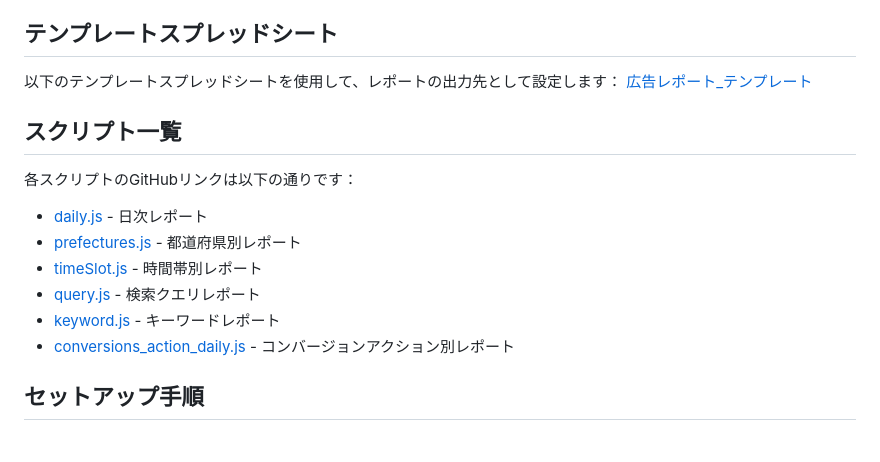
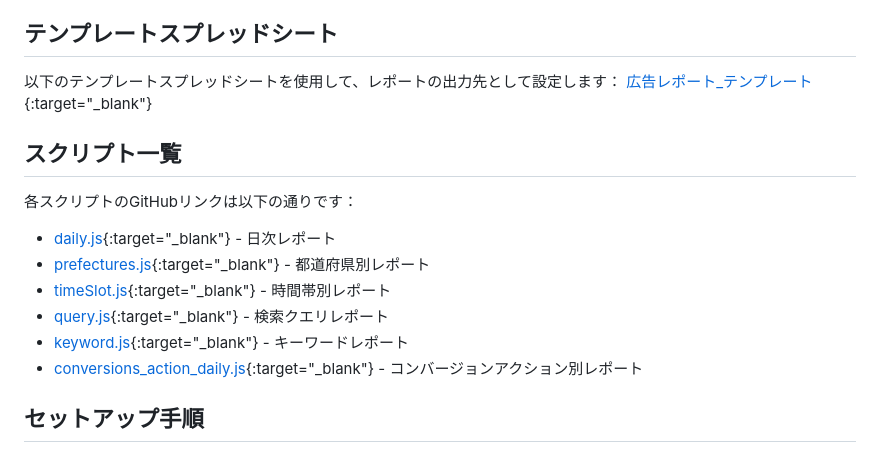
Before and after one commit to ShogoKumazaki/Ads_script, a Markdown page: README.md, the part around the change. Drawn GitHub-style.

Commit message:
README.mdを更新し、スクリプトリンクに新たにターゲット属性を追加しました。これにより、リンクが新しいタブで開くようになります。

```diff
--- a/README.md
+++ b/README.md
@@ -5,17 +5,17 @@
 
 ## テンプレートスプレッドシート
 以下のテンプレートスプレッドシートを使用して、レポートの出力先として設定します：
-[広告レポート_テンプレート](https://docs.google.com/spreadsheets/d/1MBdF2FHNYp77P-MCGQxF7l5ZHbgtbzyYaVVVKJTQDJ8/edit?usp=sharing)
+[広告レポート_テンプレート](https://docs.google.com/spreadsheets/d/1MBdF2FHNYp77P-MCGQxF7l5ZHbgtbzyYaVVVKJTQDJ8/edit?usp=sharing){:target="_blank"}
 
 ## スクリプト一覧
 各スクリプトのGitHubリンクは以下の通りです：
 
-- [daily.js](https://github.com/ShogoKumazaki/Ads_script/blob/main/daily.js) - 日次レポート
-- [prefectures.js](https://github.com/ShogoKumazaki/Ads_script/blob/main/prefectures.js) - 都道府県別レポート
-- [timeSlot.js](https://github.com/ShogoKumazaki/Ads_script/blob/main/timeSlot.js) - 時間帯別レポート
-- [query.js](https://github.com/ShogoKumazaki/Ads_script/blob/main/query.js) - 検索クエリレポート
-- [keyword.js](https://github.com/ShogoKumazaki/Ads_script/blob/main/keyword.js) - キーワードレポート
-- [conversions_action_daily.js](https://github.com/ShogoKumazaki/Ads_script/blob/main/conversions_action_daily.js) - コンバージョンアクション別レポート
+- [daily.js](https://github.com/ShogoKumazaki/Ads_script/blob/main/daily.js){:target="_blank"} - 日次レポート
+- [prefectures.js](https://github.com/ShogoKumazaki/Ads_script/blob/main/prefectures.js){:target="_blank"} - 都道府県別レポート
+- [timeSlot.js](https://github.com/ShogoKumazaki/Ads_script/blob/main/timeSlot.js){:target="_blank"} - 時間帯別レポート
+- [query.js](https://github.com/ShogoKumazaki/Ads_script/blob/main/query.js){:target="_blank"} - 検索クエリレポート
+- [keyword.js](https://github.com/ShogoKumazaki/Ads_script/blob/main/keyword.js){:target="_blank"} - キーワードレポート
+- [conversions_action_daily.js](https://github.com/ShogoKumazaki/Ads_script/blob/main/conversions_action_daily.js){:target="_blank"} - コンバージョンアクション別レポート
 
 ## セットアップ手順
 
```
